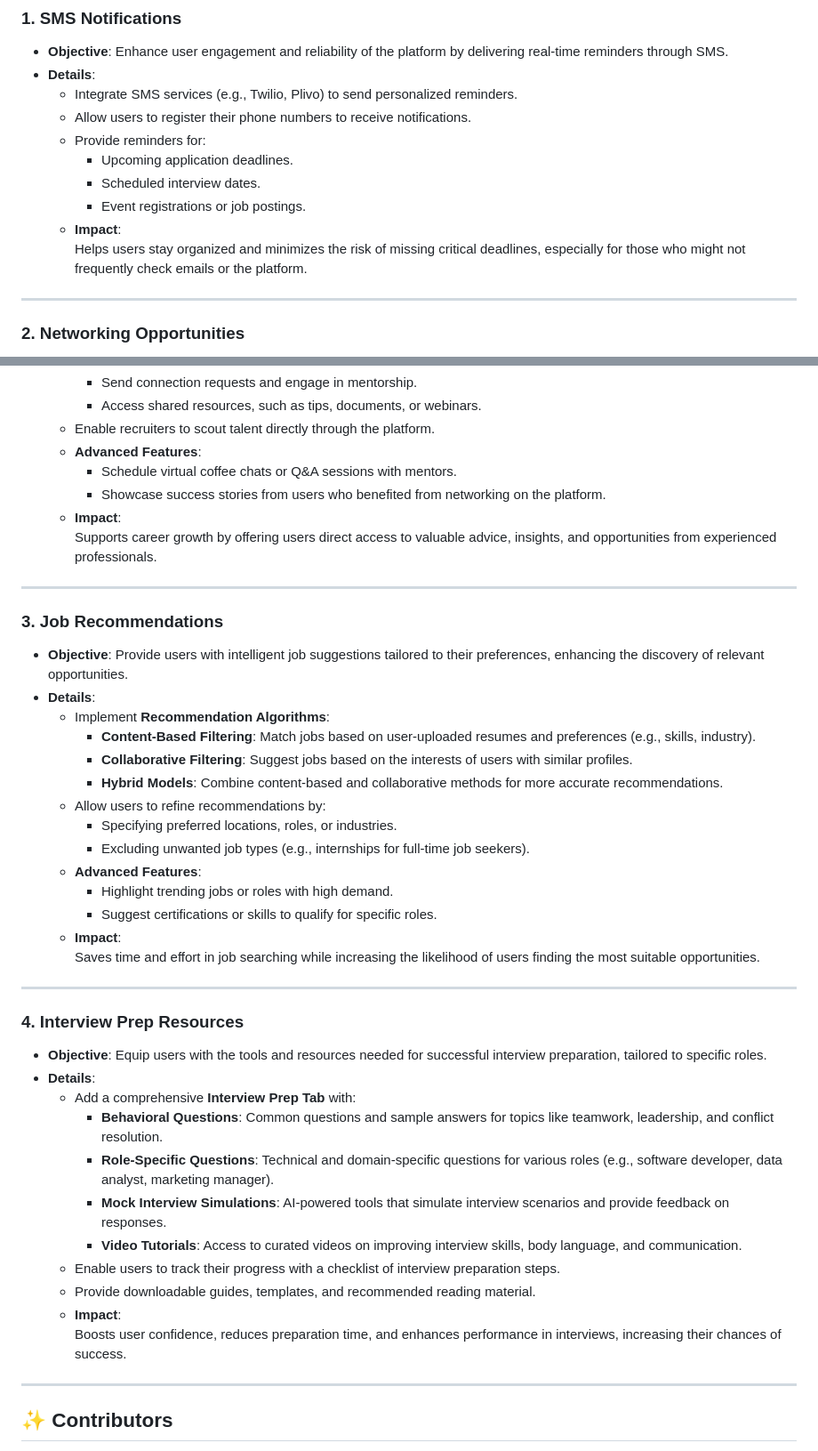
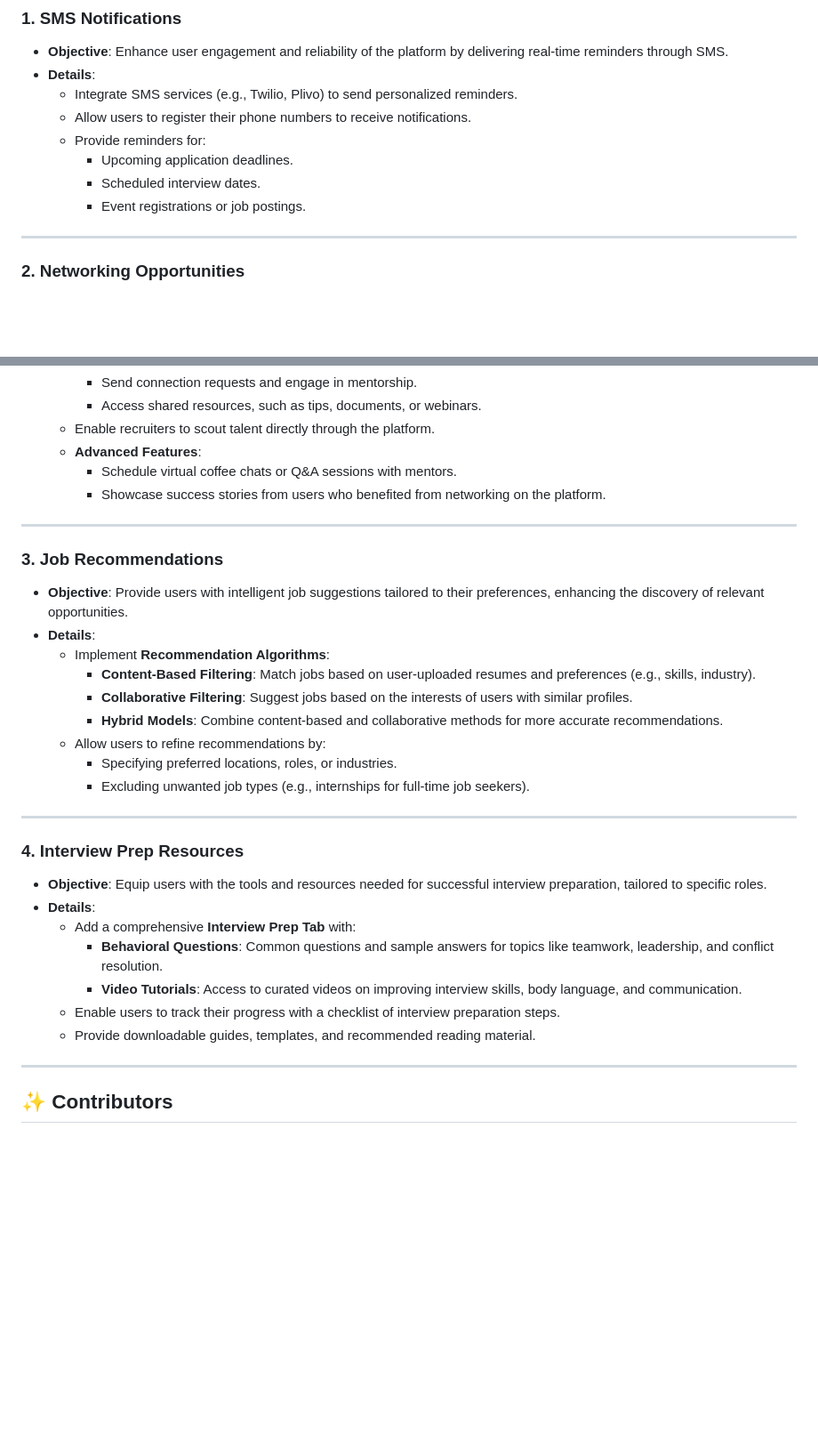
Before and after one commit to SE-vrs-organization/SE_Project3_Wolftrack, a Markdown page: README.md, 2 parts joined by grey strips. Shown: that part at 89% size. GitHub-like rendering; blank space fills up the shorter version.

```diff
--- a/README.md
+++ b/README.md
@@ -181,8 +181,6 @@ Wolftrack7.0 is an online platform for the easy and efficient organization in yo
     - Upcoming application deadlines.
     - Scheduled interview dates.
     - Event registrations or job postings.
-  - **Impact**:
-    Helps users stay organized and minimizes the risk of missing critical deadlines, especially for those who might not frequently check emails or the platform.
 
 ---
 
@@ -197,8 +195,6 @@ Wolftrack7.0 is an online platform for the easy and efficient organization in yo
   - **Advanced Features**:
     - Schedule virtual coffee chats or Q&A sessions with mentors.
     - Showcase success stories from users who benefited from networking on the platform.
-  - **Impact**:
-    Supports career growth by offering users direct access to valuable advice, insights, and opportunities from experienced professionals.
 
 ---
 
@@ -212,11 +208,7 @@ Wolftrack7.0 is an online platform for the easy and efficient organization in yo
   - Allow users to refine recommendations by:
     - Specifying preferred locations, roles, or industries.
     - Excluding unwanted job types (e.g., internships for full-time job seekers).
-  - **Advanced Features**:
-    - Highlight trending jobs or roles with high demand.
-    - Suggest certifications or skills to qualify for specific roles.
-  - **Impact**:
-    Saves time and effort in job searching while increasing the likelihood of users finding the most suitable opportunities.
+
 
 ---
 
@@ -225,13 +217,9 @@ Wolftrack7.0 is an online platform for the easy and efficient organization in yo
 - **Details**:
   - Add a comprehensive **Interview Prep Tab** with:
     - **Behavioral Questions**: Common questions and sample answers for topics like teamwork, leadership, and conflict resolution.
-    - **Role-Specific Questions**: Technical and domain-specific questions for various roles (e.g., software developer, data analyst, marketing manager).
-    - **Mock Interview Simulations**: AI-powered tools that simulate interview scenarios and provide feedback on responses.
     - **Video Tutorials**: Access to curated videos on improving interview skills, body language, and communication.
   - Enable users to track their progress with a checklist of interview preparation steps.
   - Provide downloadable guides, templates, and recommended reading material.
-  - **Impact**:
-    Boosts user confidence, reduces preparation time, and enhances performance in interviews, increasing their chances of success.
 
 ---
 
```
